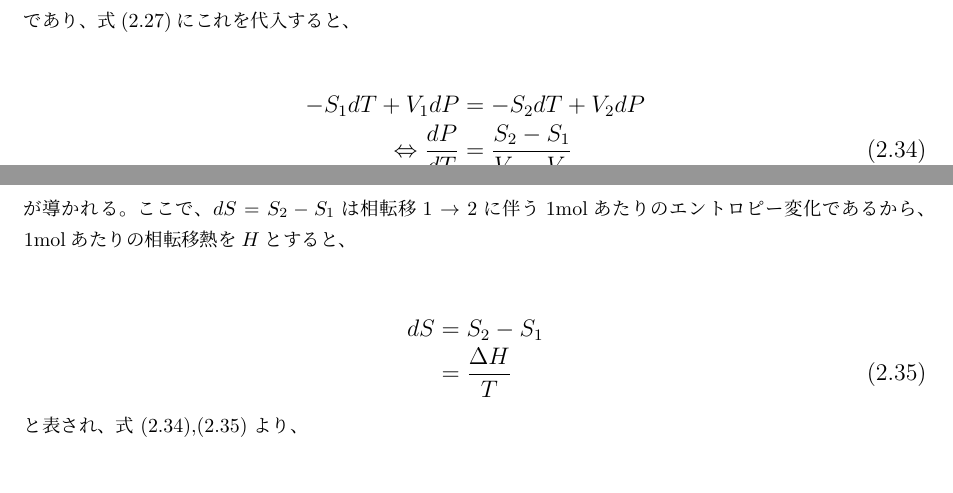
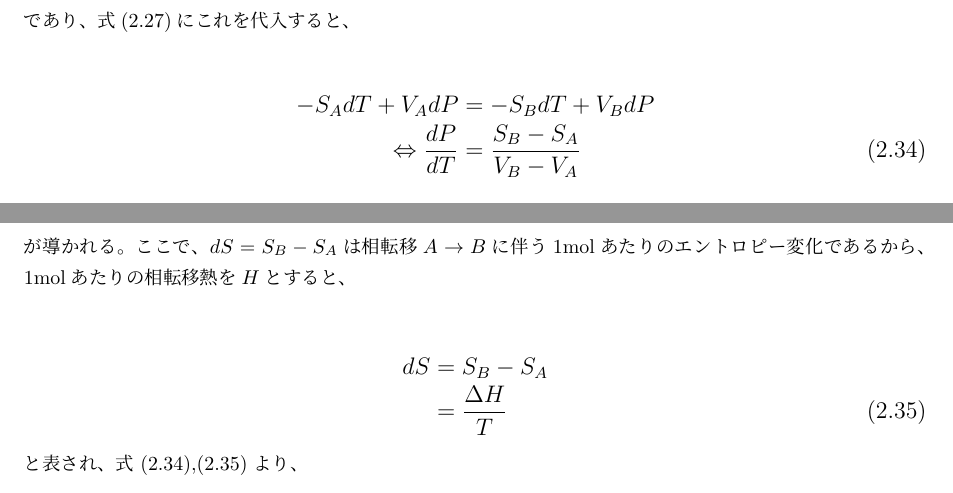
Before and after one commit to bwkw/master-thesis, a LaTeX thesis (thesis.tex): two parts of pages 13 and 14 of 52, joined at a grey line, cut so that both start at the same text. Compiled offline with pLaTeX and dvipdfmx.

Commit message:
:shirt: GDI法の添字変更

```diff
--- a/thesis.tex
+++ b/thesis.tex
@@ -430,16 +430,16 @@ dG &=& dH-SdT-TdS \nonumber\\
 
 \large
 \begin{eqnarray}
--S_1dT+V_1dP &=& -S_2dT+V_2dP \nonumber \\
-\Leftrightarrow \frac{dP}{dT} &=& \frac{S_2-S_1}{V_2-V_1} \label{eq:gdi-dp-dt}
+-S_AdT+V_AdP &=& -S_BdT+V_BdP \nonumber \\
+\Leftrightarrow \frac{dP}{dT} &=& \frac{S_B-S_A}{V_B-V_A} \label{eq:gdi-dp-dt}
 \end{eqnarray}
 \normalsize
 が導かれる。
-ここで、$dS=S_2-S_1$は相転移$1\rightarrow2$に伴う1molあたりのエントロピー変化であるから、1molあたりの相転移熱を$H$とすると、
+ここで、$dS=S_B-S_A$は相転移$A\rightarrow{B}$に伴う1molあたりのエントロピー変化であるから、1molあたりの相転移熱を$H$とすると、
 
 \large
 \begin{eqnarray}
-dS &=& S_2-S_1 \nonumber \\
+dS &=& S_B-S_A \nonumber \\
    &=& \frac{\Delta{H}}{T} \label{eq:gdi-ds}
 \end{eqnarray}
 \normalsize
```
Also changed, not shown: thesis.tex (10 more changed lines).
